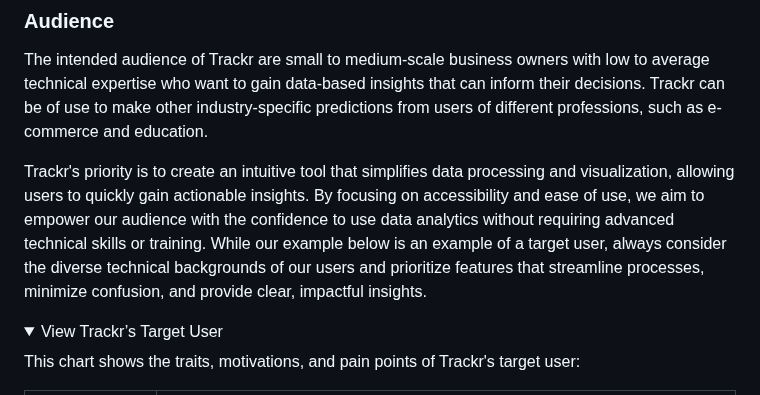
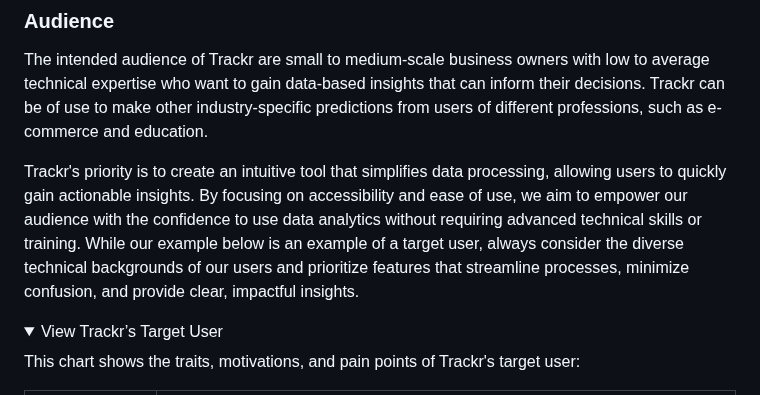
Before and after one commit to fizge/1-SENECA-UDC_Coil_Proyect, a Markdown page: background_doc.md, the part around the change. Drawn GitHub-style; folded sections open.

```diff
--- a/background_doc.md
+++ b/background_doc.md
@@ -17,7 +17,7 @@ The goal of the project was to create an application that gives the users a simp
 ### Audience
 The intended audience of Trackr are small to medium-scale business owners with low to average technical expertise who want to gain data-based insights that can inform their decisions.  Trackr can be of use to make other industry-specific predictions from users of different professions, such as e-commerce and education.
 
-Trackr's priority is to create an intuitive tool that simplifies data processing and visualization, allowing users to quickly gain actionable insights. By focusing on accessibility and ease of use, we aim to empower our audience with the confidence to use data analytics without requiring advanced technical skills or training. While our example below is an example of a target user, always consider the diverse technical backgrounds of our users and prioritize features that streamline processes, minimize confusion, and provide clear, impactful insights.
+Trackr's priority is to create an intuitive tool that simplifies data processing, allowing users to quickly gain actionable insights. By focusing on accessibility and ease of use, we aim to empower our audience with the confidence to use data analytics without requiring advanced technical skills or training. While our example below is an example of a target user, always consider the diverse technical backgrounds of our users and prioritize features that streamline processes, minimize confusion, and provide clear, impactful insights.
 
 <details>
 <summary>View Trackr’s Target User</summary>
```
